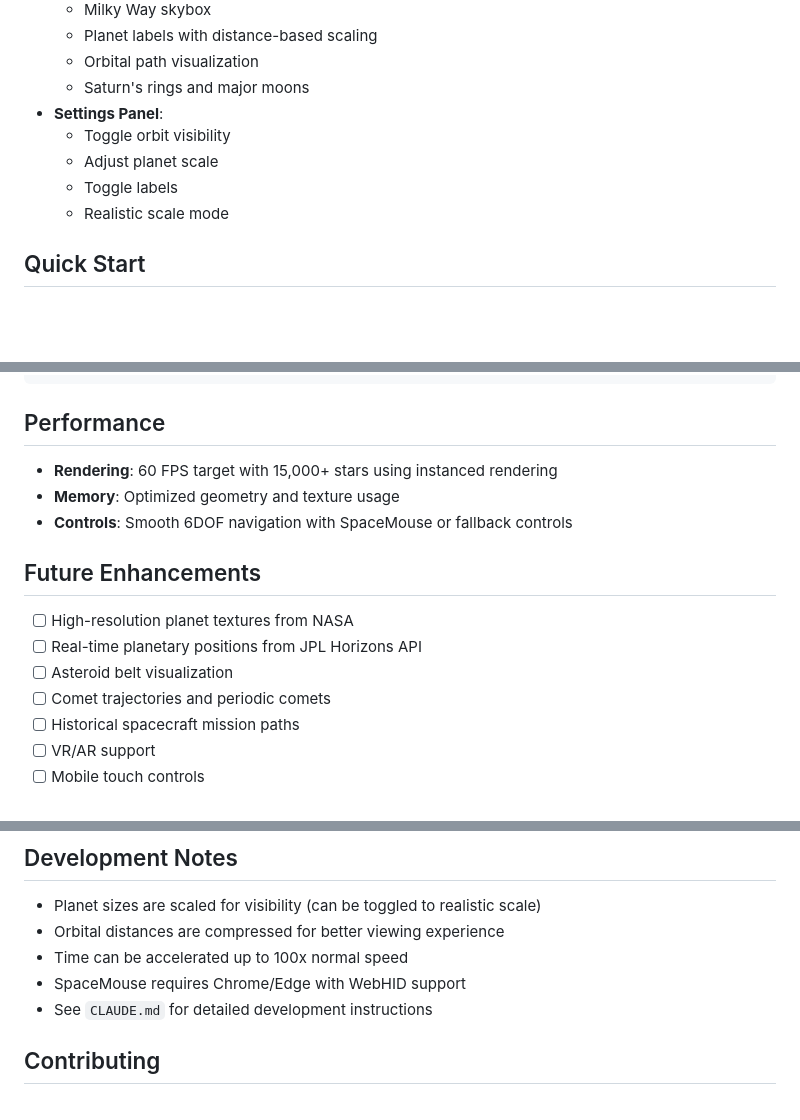
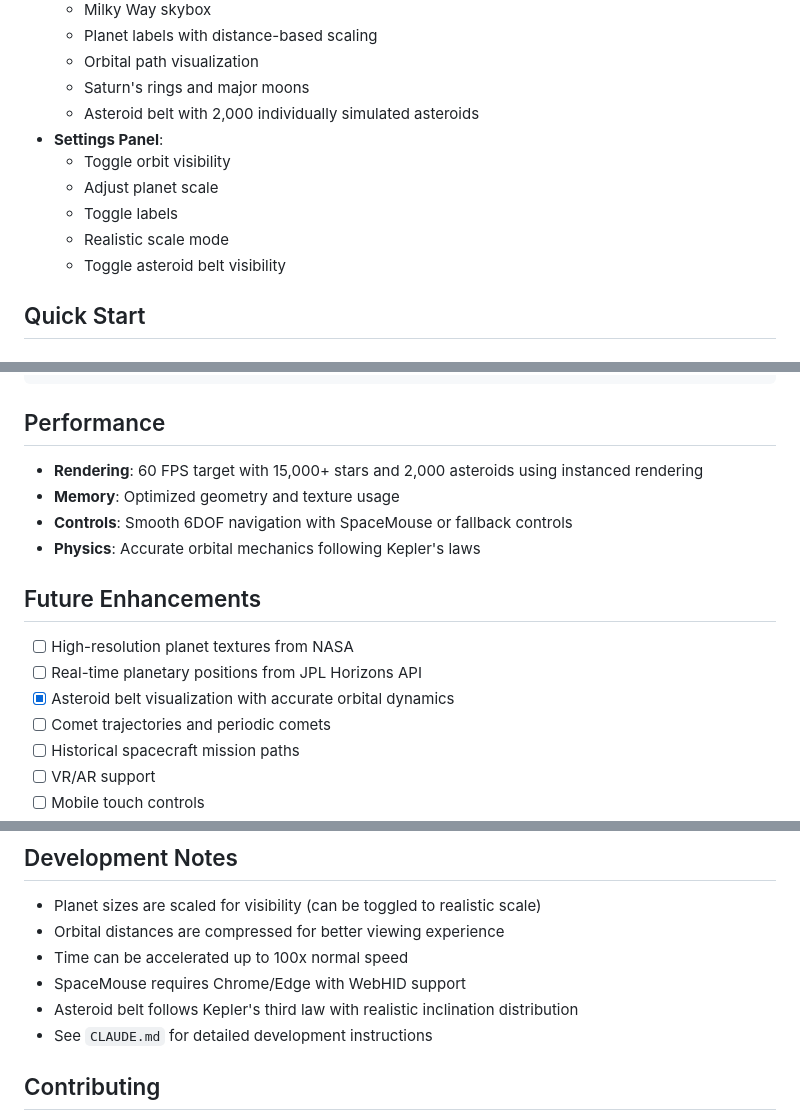
Before and after one commit to leinonen/solar-system, a Markdown page: README.md, 3 parts joined by grey strips. GitHub-like rendering; blank space fills up the shorter version.

```diff
--- a/README.md
+++ b/README.md
@@ -24,11 +24,13 @@ An interactive 3D solar system simulator built with Three.js, featuring real pla
   - Planet labels with distance-based scaling
   - Orbital path visualization
   - Saturn's rings and major moons
+  - Asteroid belt with 2,000 individually simulated asteroids
 - **Settings Panel**:
   - Toggle orbit visibility
   - Adjust planet scale
   - Toggle labels
   - Realistic scale mode
+  - Toggle asteroid belt visibility
 
 ## Quick Start
 
@@ -108,15 +110,16 @@ src/
 
 ## Performance
 
-- **Rendering**: 60 FPS target with 15,000+ stars using instanced rendering
+- **Rendering**: 60 FPS target with 15,000+ stars and 2,000 asteroids using instanced rendering
 - **Memory**: Optimized geometry and texture usage
 - **Controls**: Smooth 6DOF navigation with SpaceMouse or fallback controls
+- **Physics**: Accurate orbital mechanics following Kepler's laws
 
 ## Future Enhancements
 
 - [ ] High-resolution planet textures from NASA
 - [ ] Real-time planetary positions from JPL Horizons API
-- [ ] Asteroid belt visualization
+- [x] Asteroid belt visualization with accurate orbital dynamics
 - [ ] Comet trajectories and periodic comets
 - [ ] Historical spacecraft mission paths
 - [ ] VR/AR support
@@ -130,6 +133,7 @@ src/
 - Orbital distances are compressed for better viewing experience
 - Time can be accelerated up to 100x normal speed
 - SpaceMouse requires Chrome/Edge with WebHID support
+- Asteroid belt follows Kepler's third law with realistic inclination distribution
 - See `CLAUDE.md` for detailed development instructions
 
 ## Contributing
```
Also changed, not shown: CLAUDE.md (+5 -1 lines).
